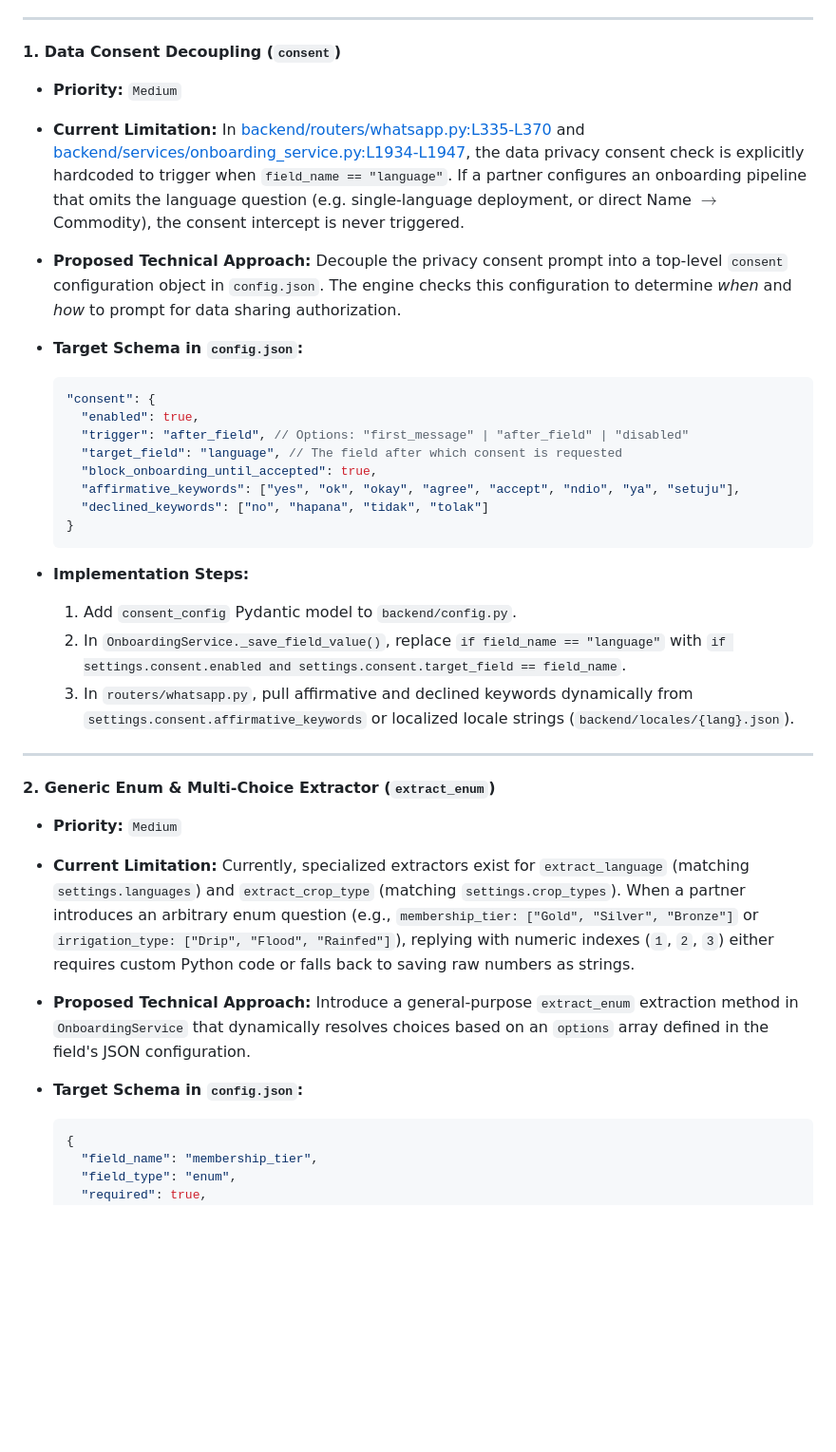
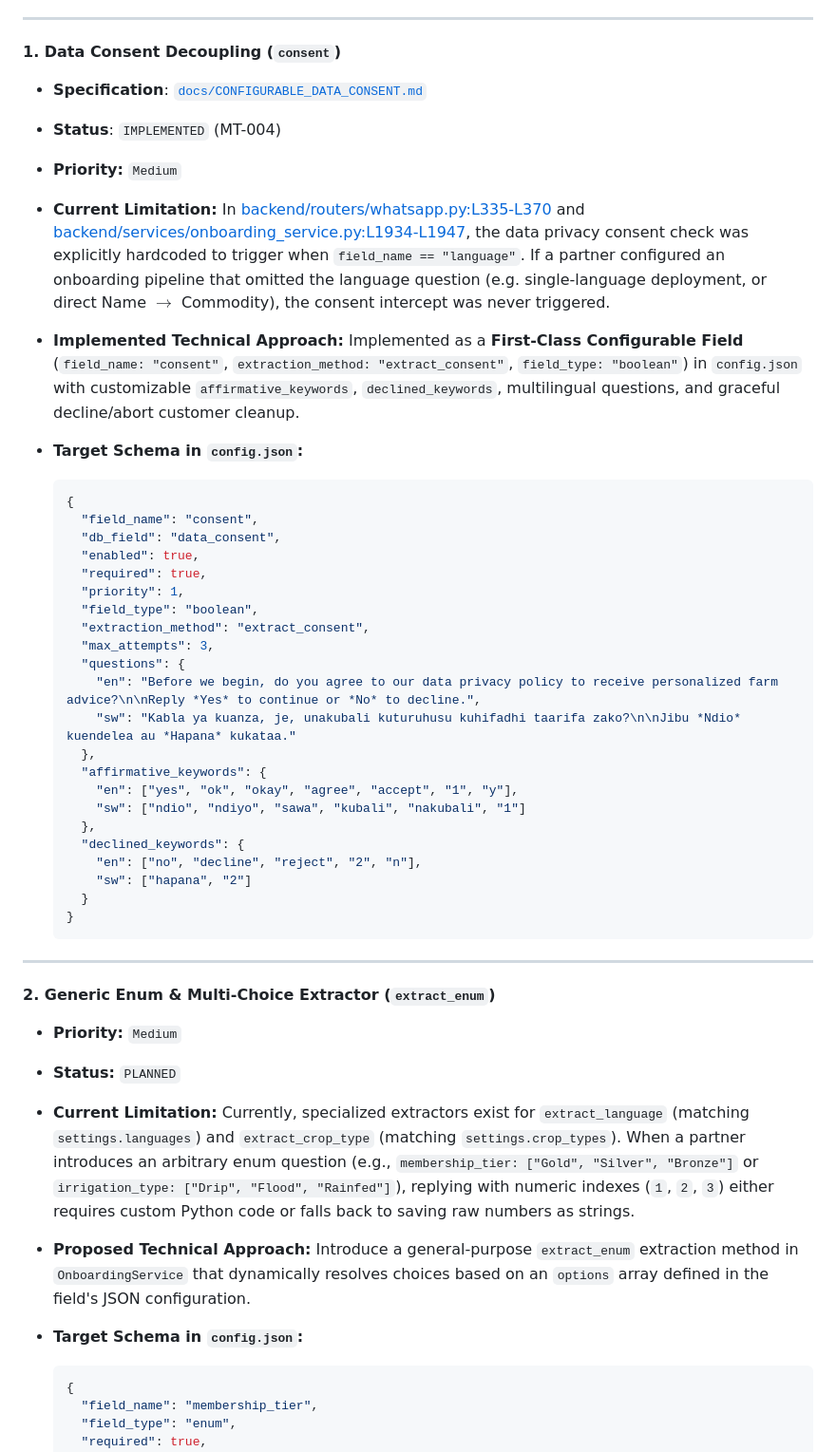
Before and after one commit to akvo/agriconnect, a Markdown page: docs/CONFIGURABLE_ONBOARDING_QUESTIONS.md, the part around one of its changes. Shown at 95% size. Drawn GitHub-style; blank space fills up the shorter version.

Commit message:
[#191] docs: update roadmap status for consent and dynamic admin levels

````diff
--- a/docs/CONFIGURABLE_ONBOARDING_QUESTIONS.md
+++ b/docs/CONFIGURABLE_ONBOARDING_QUESTIONS.md
@@ -724,42 +724,54 @@ Below is the detailed architectural blueprint, code references, and implementati
 
 #### 1. Data Consent Decoupling (`consent`)
 
-* **Priority:** `Medium`
-* **Current Limitation:**
-  In [backend/routers/whatsapp.py:L335-L370](/backend/routers/whatsapp.py#L335-L370) and [backend/services/onboarding_service.py:L1934-L1947](/backend/services/onboarding_service.py#L1934-L1947), the data privacy consent check is explicitly hardcoded to trigger when `field_name == "language"`. If a partner configures an onboarding pipeline that omits the language question (e.g. single-language deployment, or direct Name $\rightarrow$ Commodity), the consent intercept is never triggered.
+- **Specification**: [`docs/CONFIGURABLE_DATA_CONSENT.md`](/docs/CONFIGURABLE_DATA_CONSENT.md)
+- **Status**: `IMPLEMENTED` (MT-004)
+- **Priority:** `Medium`
+- **Current Limitation:**
+  In [backend/routers/whatsapp.py:L335-L370](/backend/routers/whatsapp.py#L335-L370) and [backend/services/onboarding_service.py:L1934-L1947](/backend/services/onboarding_service.py#L1934-L1947), the data privacy consent check was explicitly hardcoded to trigger when `field_name == "language"`. If a partner configured an onboarding pipeline that omitted the language question (e.g. single-language deployment, or direct Name $\rightarrow$ Commodity), the consent intercept was never triggered.
 
-* **Proposed Technical Approach:**
-  Decouple the privacy consent prompt into a top-level `consent` configuration object in `config.json`. The engine checks this configuration to determine *when* and *how* to prompt for data sharing authorization.
+- **Implemented Technical Approach:**
+  Implemented as a **First-Class Configurable Field** (`field_name: "consent"`, `extraction_method: "extract_consent"`, `field_type: "boolean"`) in `config.json` with customizable `affirmative_keywords`, `declined_keywords`, multilingual questions, and graceful decline/abort customer cleanup.
 
-* **Target Schema in `config.json`:**
+- **Target Schema in `config.json`:**
   ```json
-  "consent": {
+  {
+    "field_name": "consent",
+    "db_field": "data_consent",
     "enabled": true,
-    "trigger": "after_field", // Options: "first_message" | "after_field" | "disabled"
-    "target_field": "language", // The field after which consent is requested
-    "block_onboarding_until_accepted": true,
-    "affirmative_keywords": ["yes", "ok", "okay", "agree", "accept", "ndio", "ya", "setuju"],
-    "declined_keywords": ["no", "hapana", "tidak", "tolak"]
+    "required": true,
+    "priority": 1,
+    "field_type": "boolean",
+    "extraction_method": "extract_consent",
+    "max_attempts": 3,
+    "questions": {
+      "en": "Before we begin, do you agree to our data privacy policy to receive personalized farm advice?\n\nReply *Yes* to continue or *No* to decline.",
+      "sw": "Kabla ya kuanza, je, unakubali kuturuhusu kuhifadhi taarifa zako?\n\nJibu *Ndio* kuendelea au *Hapana* kukataa."
+    },
+    "affirmative_keywords": {
+      "en": ["yes", "ok", "okay", "agree", "accept", "1", "y"],
+      "sw": ["ndio", "ndiyo", "sawa", "kubali", "nakubali", "1"]
+    },
+    "declined_keywords": {
+      "en": ["no", "decline", "reject", "2", "n"],
+      "sw": ["hapana", "2"]
+    }
   }
   ```
-
-* **Implementation Steps:**
-  1. Add `consent_config` Pydantic model to `backend/config.py`.
-  2. In `OnboardingService._save_field_value()`, replace `if field_name == "language"` with `if settings.consent.enabled and settings.consent.target_field == field_name`.
-  3. In `routers/whatsapp.py`, pull affirmative and declined keywords dynamically from `settings.consent.affirmative_keywords` or localized locale strings (`backend/locales/{lang}.json`).
 
 ---
 
 #### 2. Generic Enum & Multi-Choice Extractor (`extract_enum`)
 
-* **Priority:** `Medium`
-* **Current Limitation:**
+- **Priority:** `Medium`
+- **Status:** `PLANNED`
+- **Current Limitation:**
   Currently, specialized extractors exist for `extract_language` (matching `settings.languages`) and `extract_crop_type` (matching `settings.crop_types`). When a partner introduces an arbitrary enum question (e.g., `membership_tier: ["Gold", "Silver", "Bronze"]` or `irrigation_type: ["Drip", "Flood", "Rainfed"]`), replying with numeric indexes (`1`, `2`, `3`) either requires custom Python code or falls back to saving raw numbers as strings.
 
-* **Proposed Technical Approach:**
+- **Proposed Technical Approach:**
   Introduce a general-purpose `extract_enum` extraction method in `OnboardingService` that dynamically resolves choices based on an `options` array defined in the field's JSON configuration.
 
-* **Target Schema in `config.json`:**
+- **Target Schema in `config.json`:**
   ```json
   {
     "field_name": "membership_tier",
````
Also changed, not shown: other parts of docs/CONFIGURABLE_ONBOARDING_QUESTIONS.md (+18 -14 lines).
